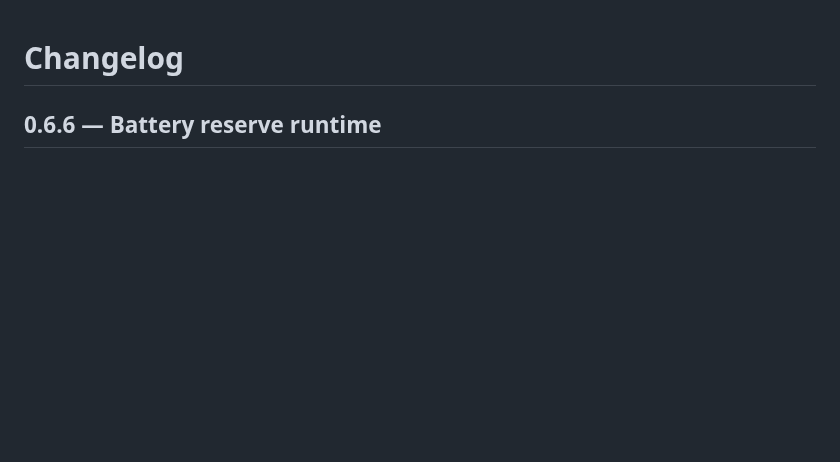
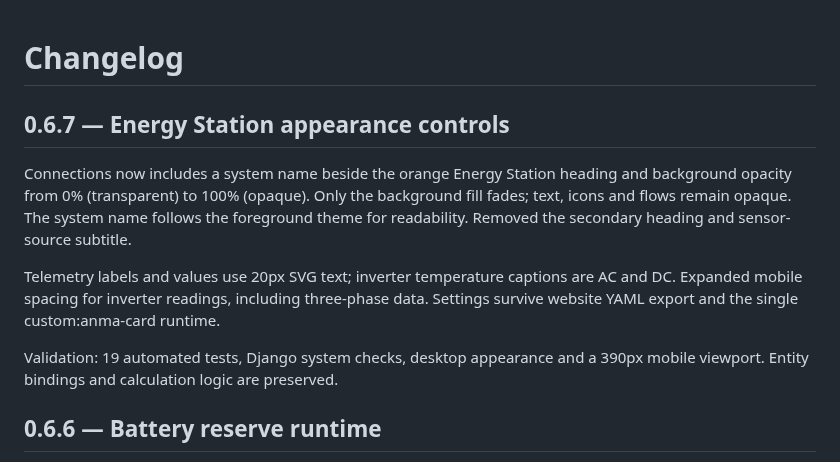
Before and after one commit to bobantonbob/lovelace-anma-card, a Markdown page: CHANGELOG.md, the part around the change. Drawn GitHub-style; blank space fills up the shorter version.

```diff
--- a/CHANGELOG.md
+++ b/CHANGELOG.md
@@ -1,4 +1,12 @@
 # Changelog
+
+## 0.6.7 — Energy Station appearance controls
+
+Connections now includes a system name beside the orange Energy Station heading and background opacity from 0% (transparent) to 100% (opaque). Only the background fill fades; text, icons and flows remain opaque. The system name follows the foreground theme for readability. Removed the secondary heading and sensor-source subtitle.
+
+Telemetry labels and values use 20px SVG text; inverter temperature captions are AC and DC. Expanded mobile spacing for inverter readings, including three-phase data. Settings survive website YAML export and the single custom:anma-card runtime.
+
+Validation: 19 automated tests, Django system checks, desktop appearance and a 390px mobile viewport. Entity bindings and calculation logic are preserved.
 
 ## 0.6.6 — Battery reserve runtime
 
```
Also changed, not shown: README.md (+12 -2 lines), docs/energy-station-appearance.png (added), 4 other files.
